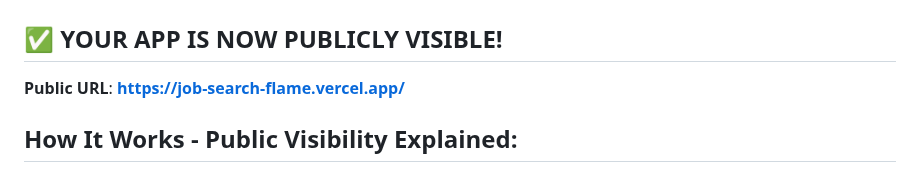
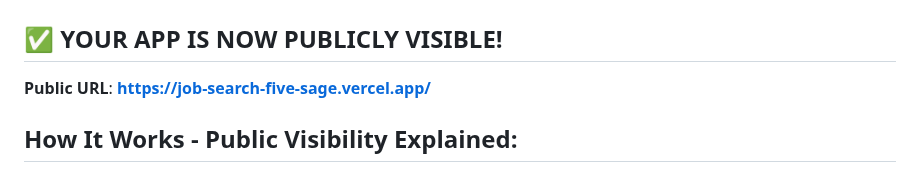
Before and after one commit to punam06/jobSearch, a Markdown page: PUBLIC_DEPLOYMENT_GUIDE.md, the part around the change. Rendered like a GitHub page.

```diff
--- a/PUBLIC_DEPLOYMENT_GUIDE.md
+++ b/PUBLIC_DEPLOYMENT_GUIDE.md
@@ -2,7 +2,7 @@
 
 ## ✅ YOUR APP IS NOW PUBLICLY VISIBLE!
 
-**Public URL**: **https://job-search-flame.vercel.app/**
+**Public URL**: **https://job-search-five-sage.vercel.app/**
 
 ## How It Works - Public Visibility Explained:
 
```
Also changed, not shown: SOLUTION_SUMMARY.md (added, +110 -0 lines).
